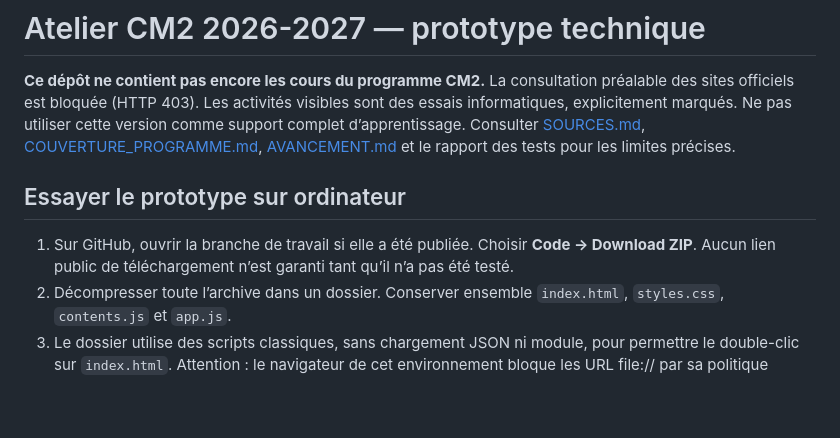
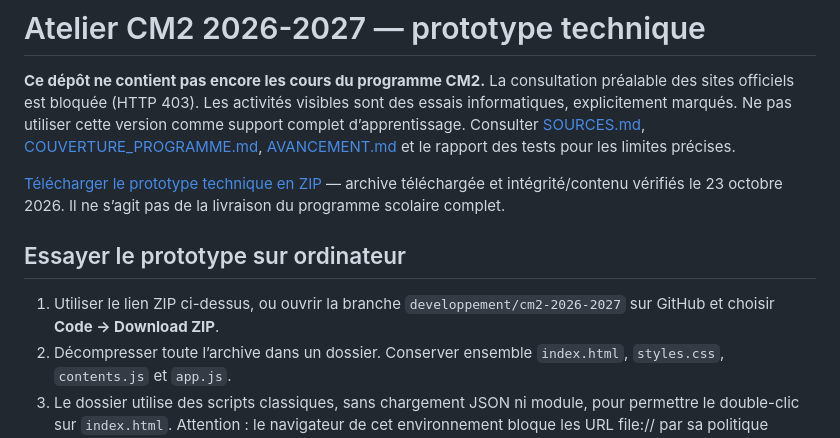
Before and after one commit to daviddelplace62-max/app-CM2-2026-2027, a Markdown page: README.md, the part around the change. Rendered like a GitHub page; blank space fills up the shorter version.

Commit message:
Documenter téléchargement vérifié du prototype et état de livraison

```diff
--- a/README.md
+++ b/README.md
@@ -2,9 +2,11 @@
 
 **Ce dépôt ne contient pas encore les cours du programme CM2.** La consultation préalable des sites officiels est bloquée (HTTP 403). Les activités visibles sont des essais informatiques, explicitement marqués. Ne pas utiliser cette version comme support complet d’apprentissage. Consulter [SOURCES.md](SOURCES.md), [COUVERTURE_PROGRAMME.md](COUVERTURE_PROGRAMME.md), [AVANCEMENT.md](AVANCEMENT.md) et le rapport des tests pour les limites précises.
 
+[Télécharger le prototype technique en ZIP](https://github.com/daviddelplace62-max/app-CM2-2026-2027/archive/refs/heads/developpement/cm2-2026-2027.zip) — archive téléchargée et intégrité/contenu vérifiés le 23 octobre 2026. Il ne s’agit pas de la livraison du programme scolaire complet.
+
 ## Essayer le prototype sur ordinateur
 
-1. Sur GitHub, ouvrir la branche de travail si elle a été publiée. Choisir **Code → Download ZIP**. Aucun lien public de téléchargement n’est garanti tant qu’il n’a pas été testé.
+1. Utiliser le lien ZIP ci-dessus, ou ouvrir la branche `developpement/cm2-2026-2027` sur GitHub et choisir **Code → Download ZIP**.
 2. Décompresser toute l’archive dans un dossier. Conserver ensemble `index.html`, `styles.css`, `contents.js` et `app.js`.
 3. Le dossier utilise des scripts classiques, sans chargement JSON ni module, pour permettre le double-clic sur `index.html`. Attention : le navigateur de cet environnement bloque les URL file:// par sa politique administrateur ; le fonctionnement par double-clic n’a donc pas été validé ici. La recette fonctionnelle est exécutée avec un serveur HTTP local. Aucun compte ou clé API n’est requis pour le prototype.
 4. Créer un profil avec un surnom, puis un second. Essayer une activité de recette avec le premier et vérifier que le second conserve son propre état.
```
Also changed, not shown: AVANCEMENT.md (+1 -1 lines).
